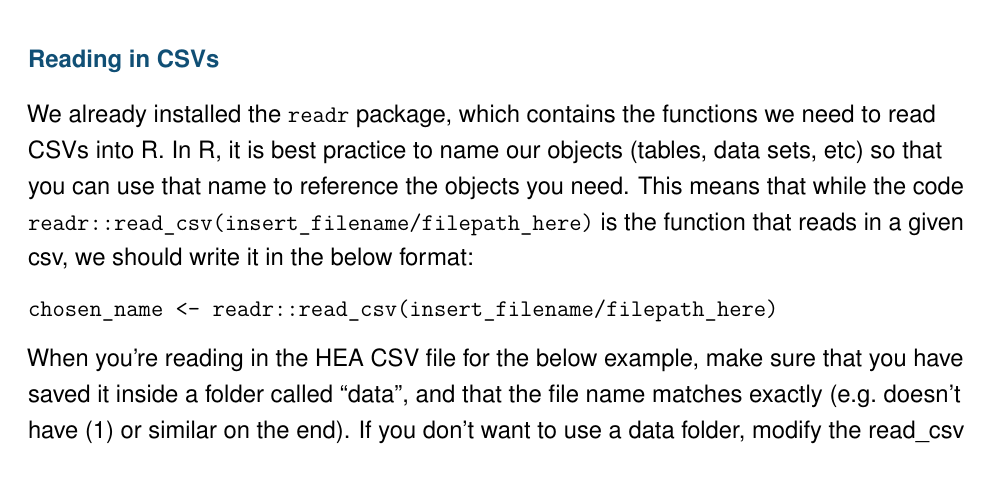
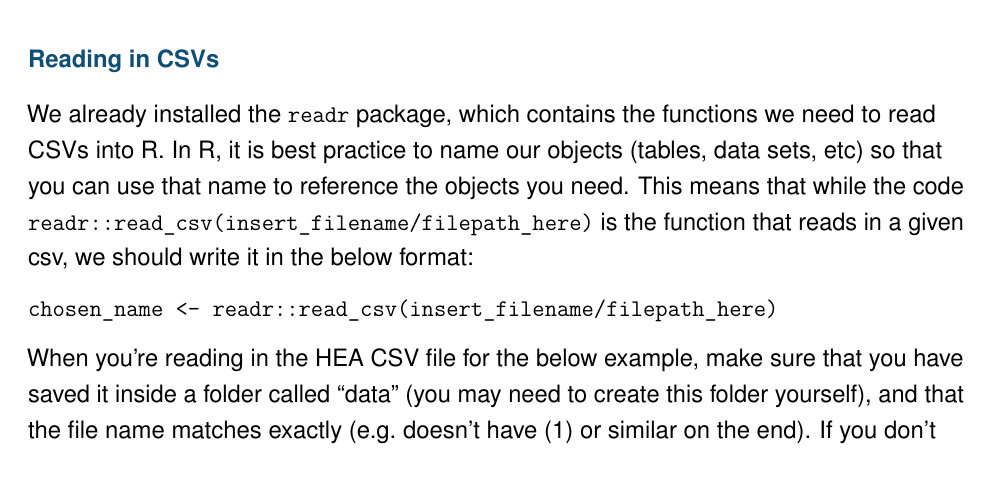
Before and after one commit to dfe-analytical-services/techskills_workshops, an R Markdown document (workshop_R.Rmd): part of page 16 of 57, cut so that both start at the same text. The pictures show the output file workshop_R.pdf that the author committed with the source.

Commit message:
Adding clearer explanation of data folder

```diff
--- a/workshop_R.Rmd
+++ b/workshop_R.Rmd
@@ -633,7 +633,7 @@ This means that while the code `readr::read_csv(insert_filename/filepath_here)`
 
 `chosen_name <- readr::read_csv(insert_filename/filepath_here)`
 
-When you're reading in the HEA CSV file for the below example, make sure that you have saved it inside a folder called "data", and that the file name matches exactly (e.g. doesn't have (1) or similar on the end).
+When you're reading in the HEA CSV file for the below example, make sure that you have saved it inside a folder called "data" (you may need to create this folder yourself), and that the file name matches exactly (e.g. doesn't have (1) or similar on the end).
 If you don't want to use a data folder, modify the read_csv command to say:
 
 `read_csv("HEA_some_student_results.csv")`
```
Also changed, not shown: workshop_R.pdf, 2 other files.
